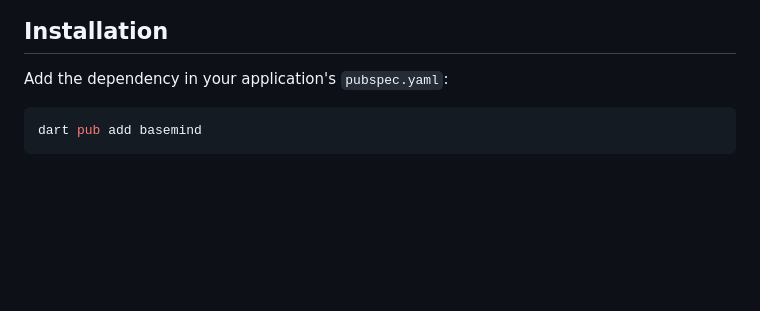
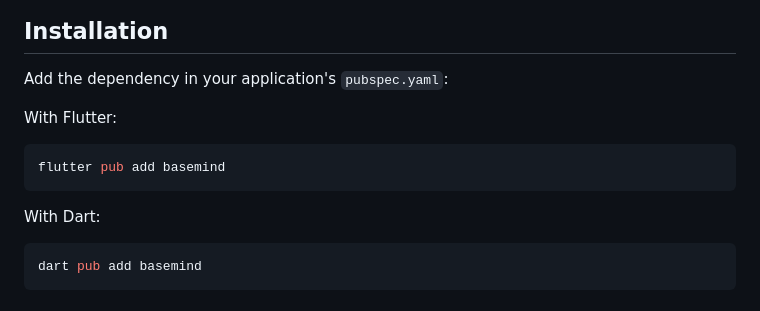
Before and after one commit to basemind-ai/sdk-dart, a Markdown page: README.md, the part around the change. GitHub-like rendering; blank space fills up the shorter version.

Commit message:
added flutter install command to readme

````diff
--- a/README.md
+++ b/README.md
@@ -12,6 +12,12 @@ The BaseMind.AI Dart SDK is a gRPC client library for connecting with the BaseMi
 
 Add the dependency in your application's `pubspec.yaml`:
 
+With Flutter:
+```shell
+flutter pub add basemind
+```
+
+With Dart:
 ```shell
 dart pub add basemind
 ```
````
